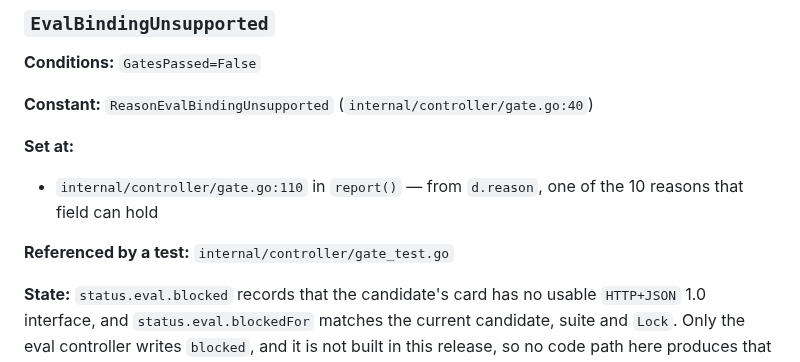
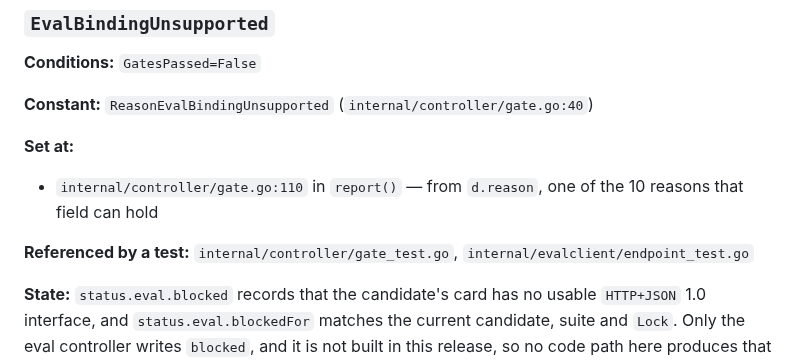
Before and after one commit to Quinyte/assayd, a Markdown page: docs/reference/conditions.md, the part around the change. GitHub-like rendering.

Commit message:
docs(reference): regenerate conditions.md after rebasing step 5 onto step 3
Step 3 (#109) added internal/evalclient/endpoint_test.go, which names a reason
this branch adds, so the generated reference now lists that test as
referencing it. Neither branch alone produced the line; the rebased tree
needs it, and make verify regenerates exactly this. No other change.

Refs #82.

Co-Authored-By: Claude Opus 5.5 <noreply@anthropic.com>
Claude-Session: https://claude.ai/code/session_01DZKMPNhrUGfNr3DhwnkjGw

```diff
--- a/docs/reference/conditions.md
+++ b/docs/reference/conditions.md
@@ -881,7 +881,7 @@ One section per reason string the operator can set, in alphabetical order.
 
 - `internal/controller/gate.go:110` in `report()` — from `d.reason`, one of the 10 reasons that field can hold
 
-**Referenced by a test:** `internal/controller/gate_test.go`
+**Referenced by a test:** `internal/controller/gate_test.go`, `internal/evalclient/endpoint_test.go`
 
 **State:** `status.eval.blocked` records that the candidate's card has no usable `HTTP+JSON` 1.0 interface, and `status.eval.blockedFor` matches the current candidate, suite and `Lock`. Only the eval controller writes `blocked`, and it is not built in this release, so no code path here produces that record.
 
```
